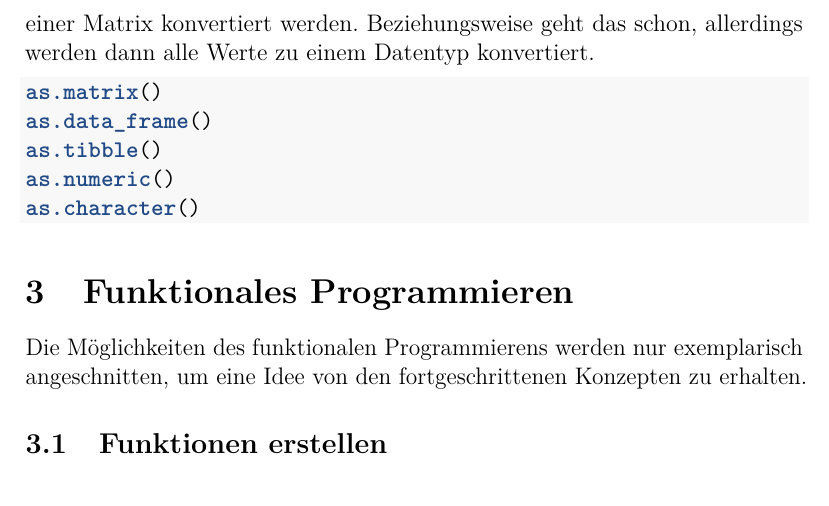
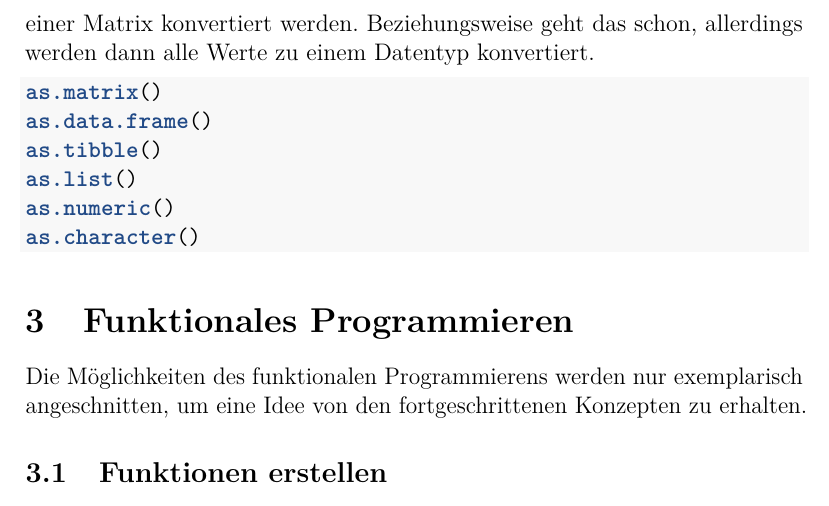
Before and after one commit to j3ypi/rBasics, an R Markdown document (vignettes/06_Extras.Rmd): part of page 11 of 15, cut so that both start at the same text. Rendered offline with R 4.5, knitr and Pandoc, then LaTeX, with nearby package versions; some code elsewhere in the file could not run offline.

Commit message:
extras Fehlerbehebung

````diff
--- a/vignettes/06_Extras.Rmd
+++ b/vignettes/06_Extras.Rmd
@@ -195,8 +195,9 @@ Listen sind extrem wichtig beim funktionalen Programmieren und nützlich beim Im
 Datenstrukturen können grundsätzlich nur ineinander umgewandelt werden, wenn sämtliche notwendigen Eigenschaften erfüllt sind. Ein tibble, welcher in 2 Spalten verschiedene Datentypen beinhaltet, kann zum Beispiel **nicht** zu einer Matrix konvertiert werden. Beziehungsweise geht das schon, allerdings werden dann alle Werte zu einem Datentyp konvertiert.
 ```{r eval = FALSE}
 as.matrix()
-as.data_frame()
+as.data.frame()
 as.tibble()
+as.list()
 as.numeric()
 as.character()
 ```
````
Also changed, not shown: 3 other files.
